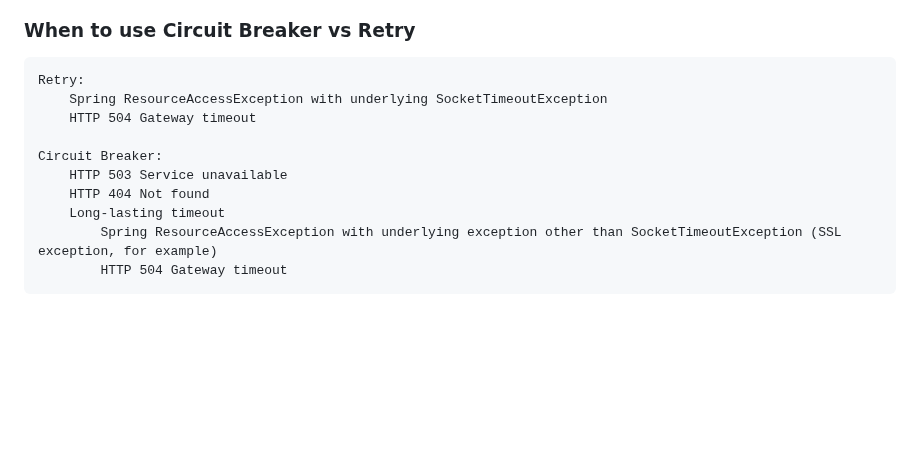
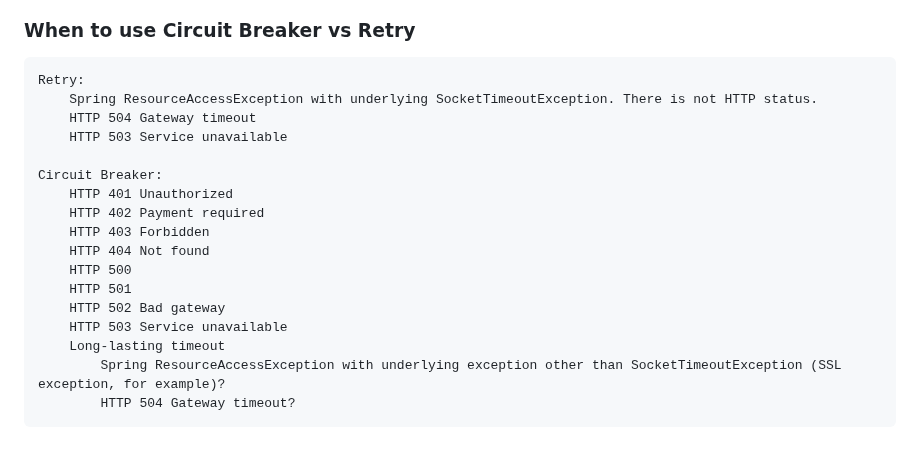
Before and after one commit to dhui808/software-concepts, a Markdown page: circuitbreaker.md, the part around the change. GitHub-like rendering; blank space fills up the shorter version.

```diff
--- a/circuitbreaker.md
+++ b/circuitbreaker.md
@@ -86,12 +86,19 @@
 
 ### When to use Circuit Breaker vs Retry
     Retry:
-        Spring ResourceAccessException with underlying SocketTimeoutException
+        Spring ResourceAccessException with underlying SocketTimeoutException. There is not HTTP status.
         HTTP 504 Gateway timeout
+        HTTP 503 Service unavailable
 
     Circuit Breaker:
+        HTTP 401 Unauthorized
+        HTTP 402 Payment required
+        HTTP 403 Forbidden
+        HTTP 404 Not found
+        HTTP 500
+        HTTP 501
+        HTTP 502 Bad gateway
         HTTP 503 Service unavailable
-        HTTP 404 Not found
         Long-lasting timeout
-            Spring ResourceAccessException with underlying exception other than SocketTimeoutException (SSL exception, for example)
-            HTTP 504 Gateway timeout
+            Spring ResourceAccessException with underlying exception other than SocketTimeoutException (SSL exception, for example)?
+            HTTP 504 Gateway timeout?
```
